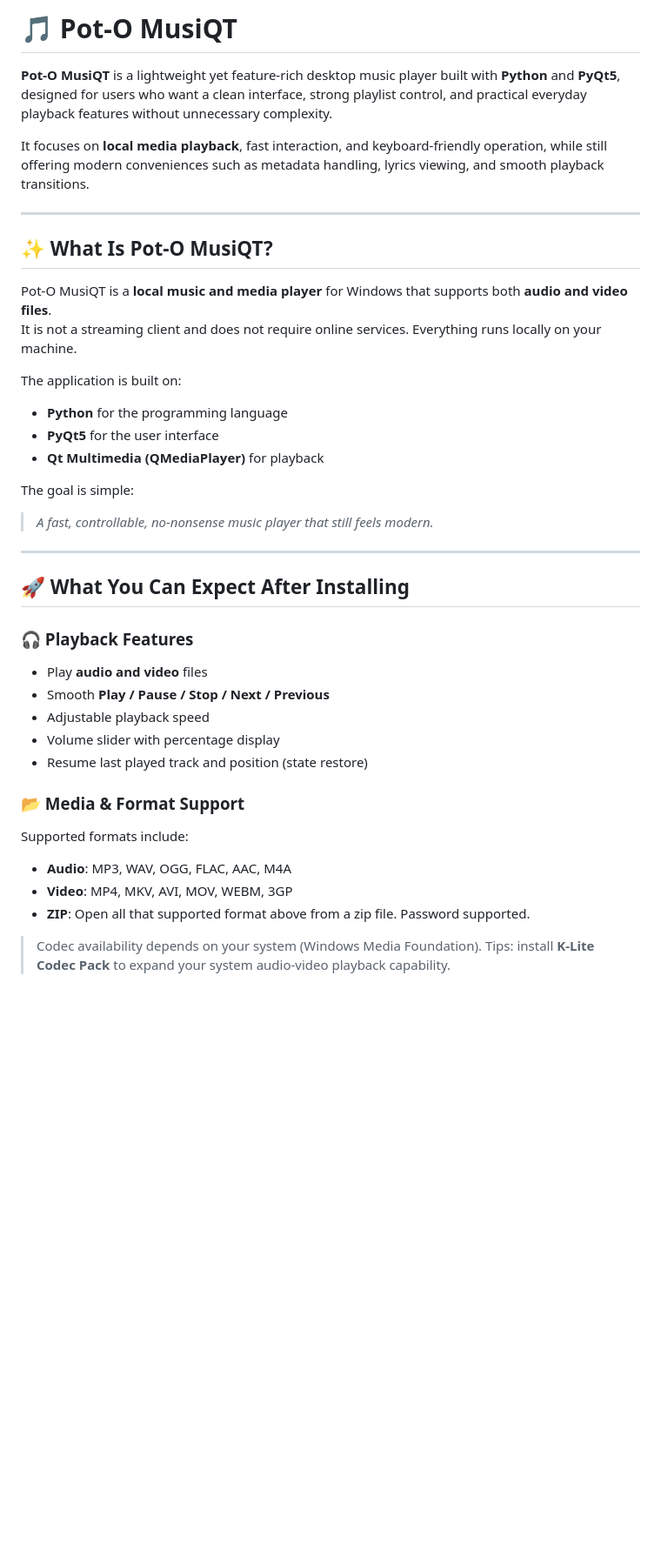
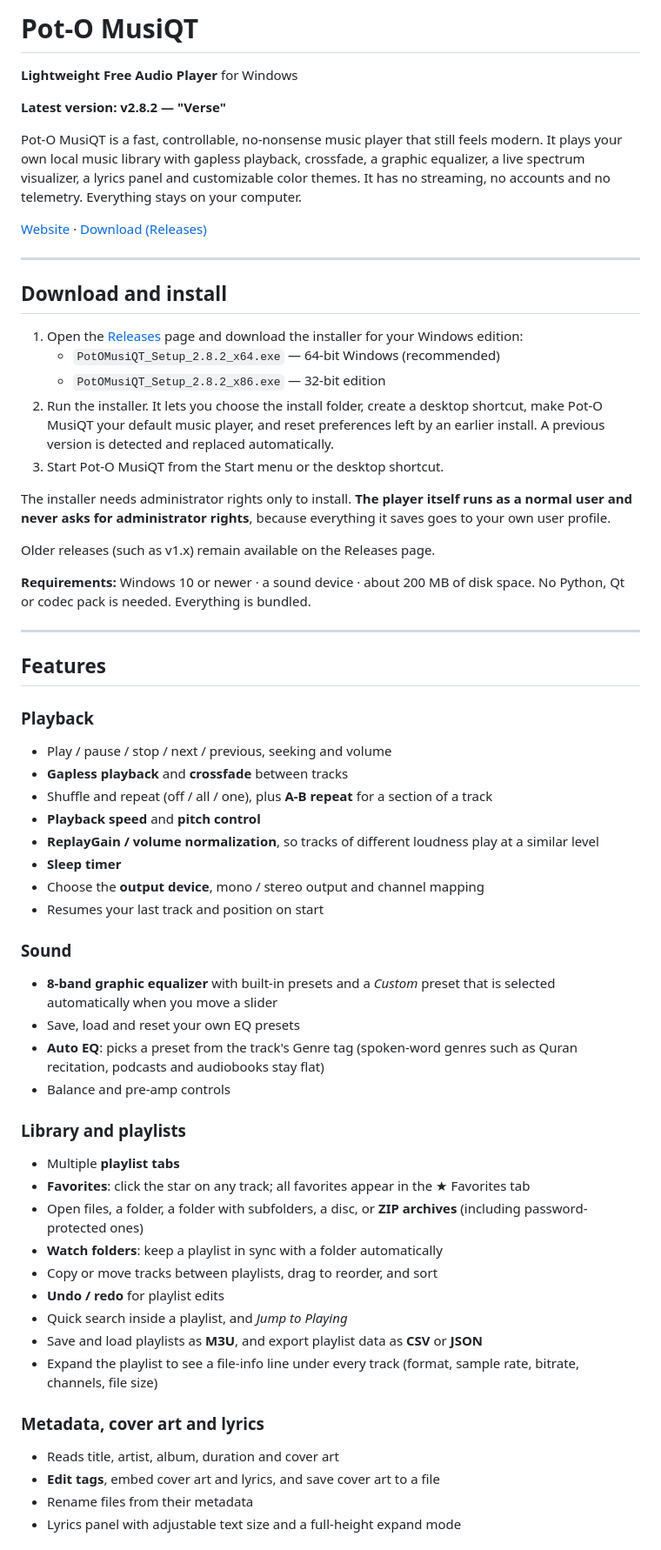
Before and after one commit to umarhasyimas/Pot-O_MusiQT, a Markdown page: README.md, the part around one of its changes. Shown at 87% size. GitHub-like rendering; blank space fills up the shorter version.

```diff
--- a/README.md
+++ b/README.md
@@ -1,39 +1,63 @@
-# 🎵 Pot-O MusiQT
+# Pot-O MusiQT
 
-**Pot-O MusiQT** is a lightweight yet feature-rich desktop music player built with **Python** and **PyQt5**, designed for users who want a clean interface, strong playlist control, and practical everyday playback features without unnecessary complexity.
+**Lightweight Free Audio Player** for Windows
 
-It focuses on **local media playback**, fast interaction, and keyboard-friendly operation, while still offering modern conveniences such as metadata handling, lyrics viewing, and smooth playback transitions.
+**Latest version: v2.8.2 — "Verse"**
+
+Pot-O MusiQT is a fast, controllable, no-nonsense music player that still feels modern. It plays your own local music library with gapless playback, crossfade, a graphic equalizer, a live spectrum visualizer, a lyrics panel and customizable color themes. It has no streaming, no accounts and no telemetry. Everything stays on your computer.
+
+[Website](https://musiqt.pages.dev) · [Download (Releases)](https://github.com/umarhasyimas/Pot-O_MusiQT/releases)
 
 ---
 
-## ✨ What Is Pot-O MusiQT?
+## Download and install
 
-Pot-O MusiQT is a **local music and media player** for Windows that supports both **audio and video files**.
-It is not a streaming client and does not require online services. Everything runs locally on your machine.
+1. Open the [Releases](https://github.com/umarhasyimas/Pot-O_MusiQT/releases) page and download the installer for your Windows edition:
+   - `PotOMusiQT_Setup_2.8.2_x64.exe` — 64-bit Windows (recommended)
+   - `PotOMusiQT_Setup_2.8.2_x86.exe` — 32-bit edition
+2. Run the installer. It lets you choose the install folder, create a desktop shortcut, make Pot-O MusiQT your default music player, and reset preferences left by an earlier install. A previous version is detected and replaced automatically.
+3. Start Pot-O MusiQT from the Start menu or the desktop shortcut.
 
-The application is built on:
-- **Python** for the programming language
-- **PyQt5** for the user interface
-- **Qt Multimedia (QMediaPlayer)** for playback
+The installer needs administrator rights only to install. **The player itself runs as a normal user and never asks for administrator rights**, because everything it saves goes to your own user profile.
 
-The goal is simple:
-> *A fast, controllable, no-nonsense music player that still feels modern.*
+Older releases (such as v1.x) remain available on the Releases page.
+
+**Requirements:** Windows 10 or newer · a sound device · about 200 MB of disk space. No Python, Qt or codec pack is needed. Everything is bundled.
 
 ---
 
-## 🚀 What You Can Expect After Installing
+## Features
 
-### 🎧 Playback Features
-- Play **audio and video** files
-- Smooth **Play / Pause / Stop / Next / Previous**
-- Adjustable playback speed
-- Volume slider with percentage display
-- Resume last played track and position (state restore)
+### Playback
+- Play / pause / stop / next / previous, seeking and volume
+- **Gapless playback** and **crossfade** between tracks
+- Shuffle and repeat (off / all / one), plus **A-B repeat** for a section of a track
+- **Playback speed** and **pitch control**
+- **ReplayGain / volume normalization**, so tracks of different loudness play at a similar level
+- **Sleep timer**
+- Choose the **output device**, mono / stereo output and channel mapping
+- Resumes your last track and position on start
 
-### 📂 Media & Format Support
-Supported formats include:
-- **Audio**: MP3, WAV, OGG, FLAC, AAC, M4A
-- **Video**: MP4, MKV, AVI, MOV, WEBM, 3GP
-- **ZIP**: Open all that supported format above from a zip file. Password supported.
+### Sound
+- **8-band graphic equalizer** with built-in presets and a *Custom* preset that is selected automatically when you move a slider
+- Save, load and reset your own EQ presets
+- **Auto EQ**: picks a preset from the track's Genre tag (spoken-word genres such as Quran recitation, podcasts and audiobooks stay flat)
+- Balance and pre-amp controls
 
-> Codec availability depends on your system (Windows Media Foundation). Tips: install **K-Lite Codec Pack** to expand your system audio-video playback capability.
+### Library and playlists
+- Multiple **playlist tabs**
+- **Favorites**: click the star on any track; all favorites appear in the ★ Favorites tab
+- Open files, a folder, a folder with subfolders, a disc, or **ZIP archives** (including password-protected ones)
+- **Watch folders**: keep a playlist in sync with a folder automatically
+- Copy or move tracks between playlists, drag to reorder, and sort
+- **Undo / redo** for playlist edits
+- Quick search inside a playlist, and *Jump to Playing*
+- Save and load playlists as **M3U**, and export playlist data as **CSV** or **JSON**
+- Expand the playlist to see a file-info line under every track (format, sample rate, bitrate, channels, file size)
+
+### Metadata, cover art and lyrics
+- Reads title, artist, album, duration and cover art
+- **Edit tags**, embed cover art and lyrics, and save cover art to a file
+- Rename files from their metadata
+- Lyrics panel with adjustable text size and a full-height expand mode
+
```
Also changed, not shown: other parts of README.md (+77 -85 lines).
